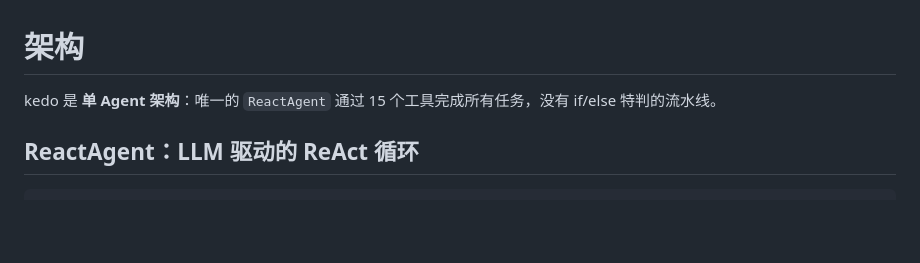
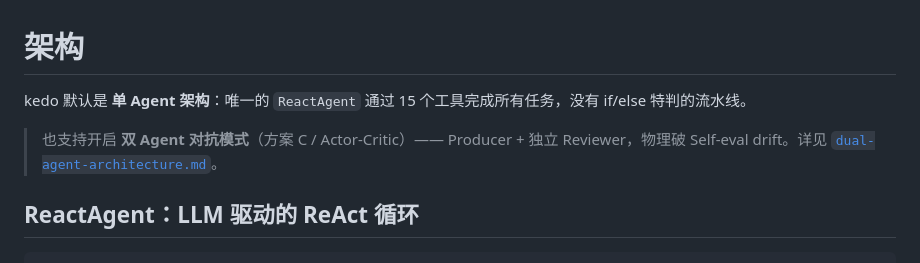
Before and after one commit to maorin/kedo, a Markdown page: docs/architecture.md, the part around the change. GitHub-like rendering; blank space fills up the shorter version.

```diff
--- a/docs/architecture.md
+++ b/docs/architecture.md
@@ -1,6 +1,8 @@
 # 架构
 
-kedo 是 **单 Agent 架构**：唯一的 `ReactAgent` 通过 15 个工具完成所有任务，没有 if/else 特判的流水线。
+kedo 默认是 **单 Agent 架构**：唯一的 `ReactAgent` 通过 15 个工具完成所有任务，没有 if/else 特判的流水线。
+
+> 也支持开启 **双 Agent 对抗模式**（方案 C / Actor-Critic）—— Producer + 独立 Reviewer，物理破 Self-eval drift。详见 [`dual-agent-architecture.md`](dual-agent-architecture.md)。
 
 ## ReactAgent：LLM 驱动的 ReAct 循环
 
```
Also changed, not shown: docs/dual-agent-architecture.md (added, +299 -0 lines).
